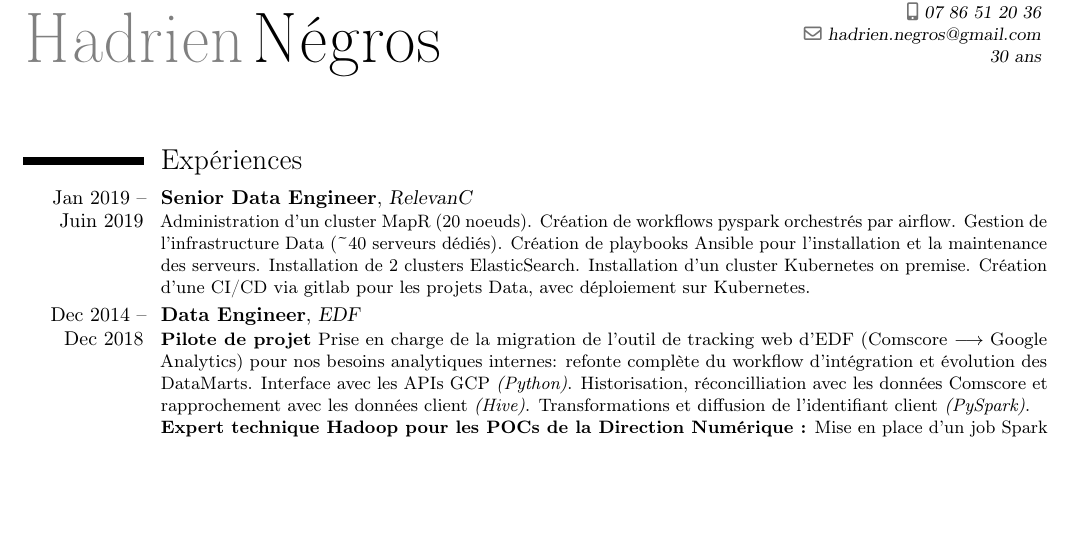
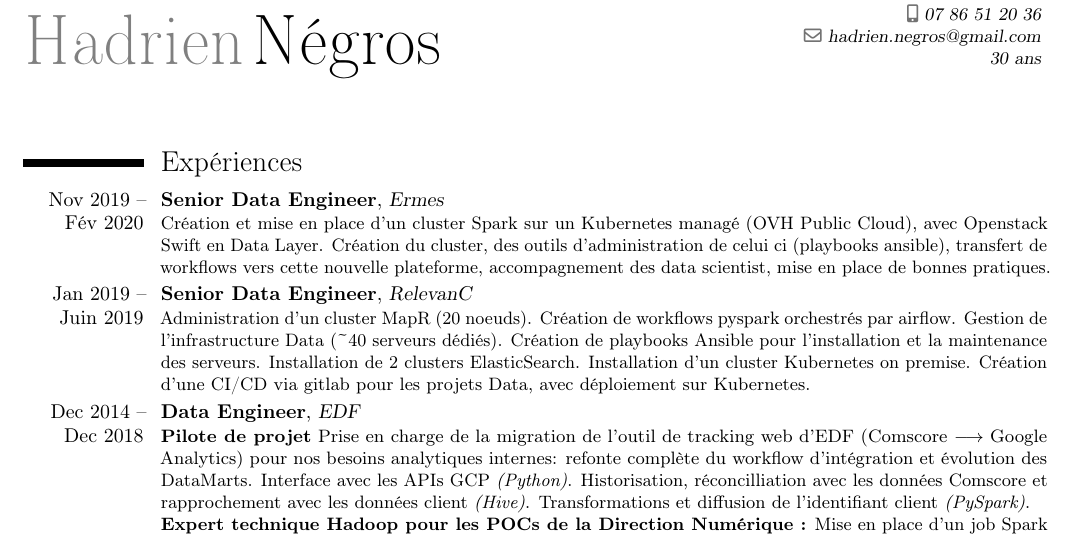
Before and after one commit to sorgenh/Latex_perso, a LaTeX CV (CV_Hadrien_Negros/CV_Hadrien_Negros.tex): part of the page before the commit and part of page 1 of 2 after it, cut so that both start at the same text, the shorter picture padded with empty space. Compiled offline with pdfLaTeX.

Commit message:
MAJ janvier 2020

```diff
--- a/CV_Hadrien_Negros/CV_Hadrien_Negros.tex
+++ b/CV_Hadrien_Negros/CV_Hadrien_Negros.tex
@@ -16,6 +16,9 @@
 \maketitle
 
 \section{Expériences}
+\cventry{Nov 2019 -- Fév 2020}{Senior Data Engineer}{Ermes}{}{}{
+	Création et mise en place d'un cluster Spark sur un Kubernetes managé (OVH Public Cloud), avec Openstack Swift en Data Layer. Création du cluster, des outils d'administration de celui ci (playbooks ansible), transfert de workflows vers cette nouvelle plateforme, accompagnement des data scientist, mise en place de bonnes pratiques.
+}
 \cventry{Jan 2019 -- Juin 2019}{Senior Data Engineer}{RelevanC}{}{}{
 	Administration d'un cluster MapR (20 noeuds). Création de workflows pyspark orchestrés par airflow.
 	Gestion de l'infrastructure Data (\textasciitilde40 serveurs dédiés). Création de playbooks Ansible pour l’installation et la maintenance des serveurs.
```
Also changed, not shown: CV_Hadrien_Negros/CV_Hadrien_Negros.pdf, 1 other file.
